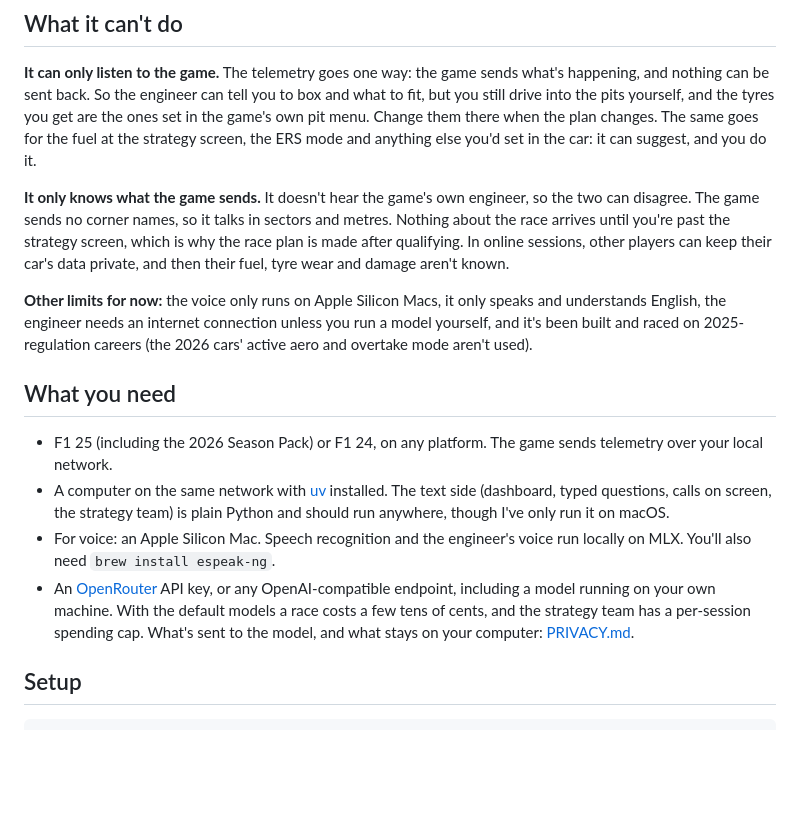
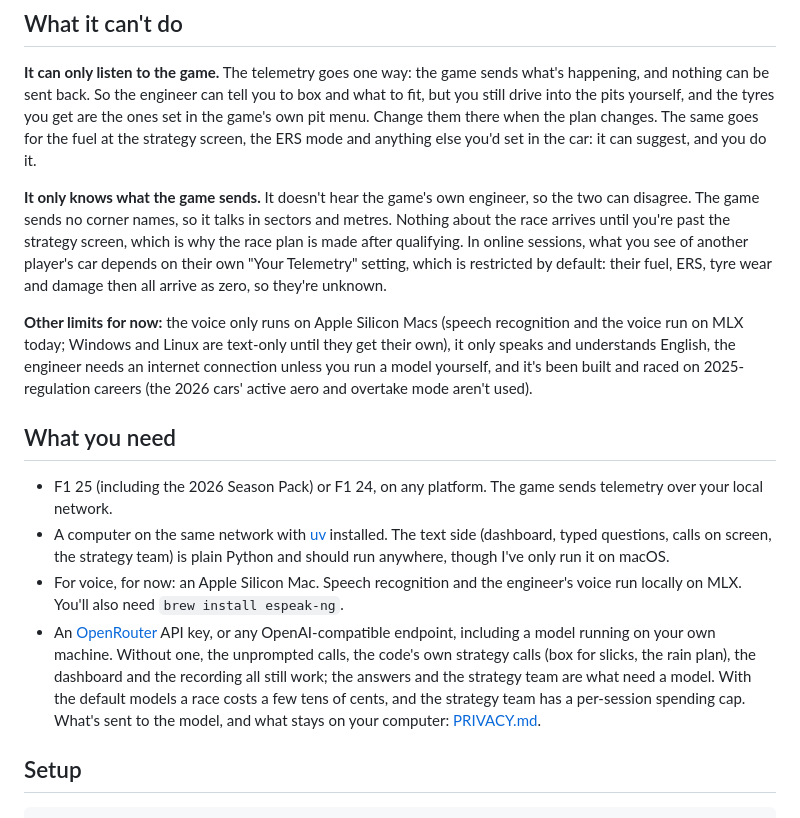
Before and after one commit to MartianRiver/lift-and-coast, a Markdown page: README.md, the part around the change. Drawn GitHub-style; blank space fills up the shorter version.

```diff
--- a/README.md
+++ b/README.md
@@ -22,16 +22,16 @@ I built it for myself. I play career mode on an Xbox with a MacBook Air next to
 
 **It can only listen to the game.** The telemetry goes one way: the game sends what's happening, and nothing can be sent back. So the engineer can tell you to box and what to fit, but you still drive into the pits yourself, and the tyres you get are the ones set in the game's own pit menu. Change them there when the plan changes. The same goes for the fuel at the strategy screen, the ERS mode and anything else you'd set in the car: it can suggest, and you do it.
 
-**It only knows what the game sends.** It doesn't hear the game's own engineer, so the two can disagree. The game sends no corner names, so it talks in sectors and metres. Nothing about the race arrives until you're past the strategy screen, which is why the race plan is made after qualifying. In online sessions, other players can keep their car's data private, and then their fuel, tyre wear and damage aren't known.
+**It only knows what the game sends.** It doesn't hear the game's own engineer, so the two can disagree. The game sends no corner names, so it talks in sectors and metres. Nothing about the race arrives until you're past the strategy screen, which is why the race plan is made after qualifying. In online sessions, what you see of another player's car depends on their own "Your Telemetry" setting, which is restricted by default: their fuel, ERS, tyre wear and damage then all arrive as zero, so they're unknown.
 
-**Other limits for now:** the voice only runs on Apple Silicon Macs, it only speaks and understands English, the engineer needs an internet connection unless you run a model yourself, and it's been built and raced on 2025-regulation careers (the 2026 cars' active aero and overtake mode aren't used).
+**Other limits for now:** the voice only runs on Apple Silicon Macs (speech recognition and the voice run on MLX today; Windows and Linux are text-only until they get their own), it only speaks and understands English, the engineer needs an internet connection unless you run a model yourself, and it's been built and raced on 2025-regulation careers (the 2026 cars' active aero and overtake mode aren't used).
 
 ## What you need
 
 - F1 25 (including the 2026 Season Pack) or F1 24, on any platform. The game sends telemetry over your local network.
 - A computer on the same network with [uv](https://docs.astral.sh/uv/) installed. The text side (dashboard, typed questions, calls on screen, the strategy team) is plain Python and should run anywhere, though I've only run it on macOS.
-- For voice: an Apple Silicon Mac. Speech recognition and the engineer's voice run locally on MLX. You'll also need `brew install espeak-ng`.
-- An [OpenRouter](https://openrouter.ai) API key, or any OpenAI-compatible endpoint, including a model running on your own machine. With the default models a race costs a few tens of cents, and the strategy team has a per-session spending cap. What's sent to the model, and what stays on your computer: [PRIVACY.md](PRIVACY.md).
+- For voice, for now: an Apple Silicon Mac. Speech recognition and the engineer's voice run locally on MLX. You'll also need `brew install espeak-ng`.
+- An [OpenRouter](https://openrouter.ai) API key, or any OpenAI-compatible endpoint, including a model running on your own machine. Without one, the unprompted calls, the code's own strategy calls (box for slicks, the rain plan), the dashboard and the recording all still work; the answers and the strategy team are what need a model. With the default models a race costs a few tens of cents, and the strategy team has a per-session spending cap. What's sent to the model, and what stays on your computer: [PRIVACY.md](PRIVACY.md).
 
 ## Setup
 
```
Also changed, not shown: ROADMAP.md (+13 -8 lines), docs/radio.md (+10 -10 lines).
